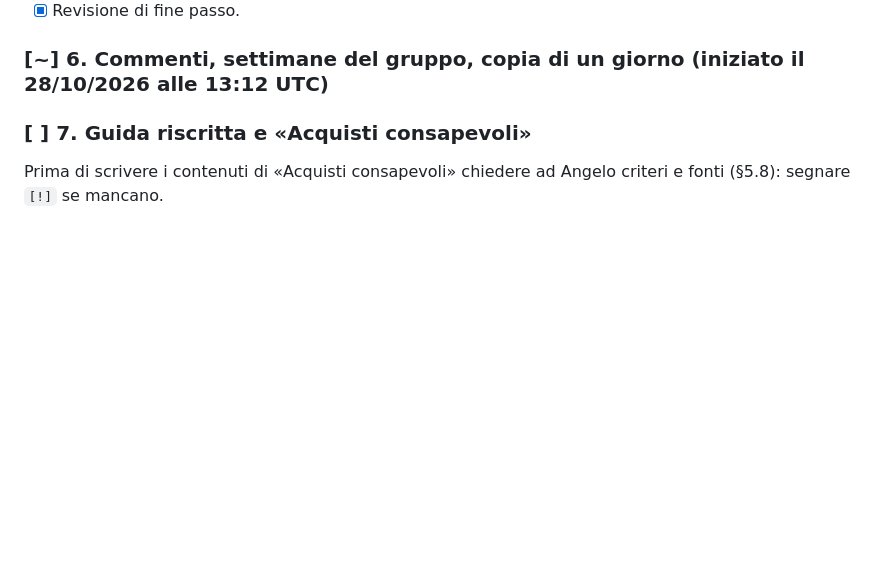
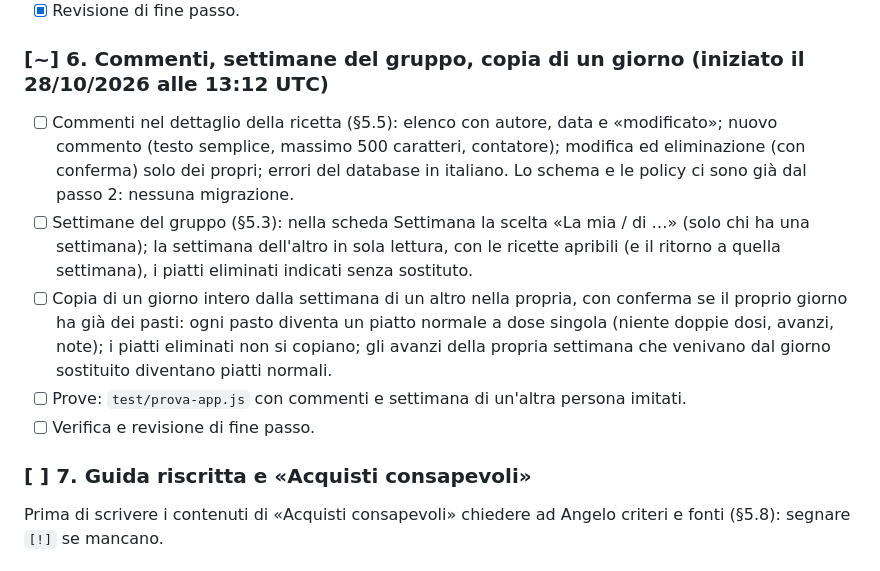
Before and after one commit to JinKanzaki90/pwa-ricettario, a Markdown page: TODO.md, the part around the change. Rendered like a GitHub page; blank space fills up the shorter version.

Commit message:
Passo 6: sotto-punti
Co-Authored-By: Claude Opus 5.5 <noreply@anthropic.com>
Claude-Session: https://claude.ai/code/session_01AjiicSFChvT31tWJP543vA

```diff
--- a/TODO.md
+++ b/TODO.md
@@ -66,6 +66,11 @@ Settimana dal database con «Aggiungi alla settimana» dal dettaglio ricetta, so
 - [x] Revisione di fine passo.
 
 ### [~] 6. Commenti, settimane del gruppo, copia di un giorno (iniziato il 28/10/2026 alle 13:12 UTC)
+- [ ] Commenti nel dettaglio della ricetta (§5.5): elenco con autore, data e «modificato»; nuovo commento (testo semplice, massimo 500 caratteri, contatore); modifica ed eliminazione (con conferma) solo dei propri; errori del database in italiano. Lo schema e le policy ci sono già dal passo 2: nessuna migrazione.
+- [ ] Settimane del gruppo (§5.3): nella scheda Settimana la scelta «La mia / di …» (solo chi ha una settimana); la settimana dell'altro in sola lettura, con le ricette apribili (e il ritorno a quella settimana), i piatti eliminati indicati senza sostituto.
+- [ ] Copia di un giorno intero dalla settimana di un altro nella propria, con conferma se il proprio giorno ha già dei pasti: ogni pasto diventa un piatto normale a dose singola (niente doppie dosi, avanzi, note); i piatti eliminati non si copiano; gli avanzi della propria settimana che venivano dal giorno sostituito diventano piatti normali.
+- [ ] Prove: `test/prova-app.js` con commenti e settimana di un'altra persona imitati.
+- [ ] Verifica e revisione di fine passo.
 
 ### [ ] 7. Guida riscritta e «Acquisti consapevoli»
 Prima di scrivere i contenuti di «Acquisti consapevoli» chiedere ad Angelo criteri e fonti (§5.8): segnare `[!]` se mancano.
```
